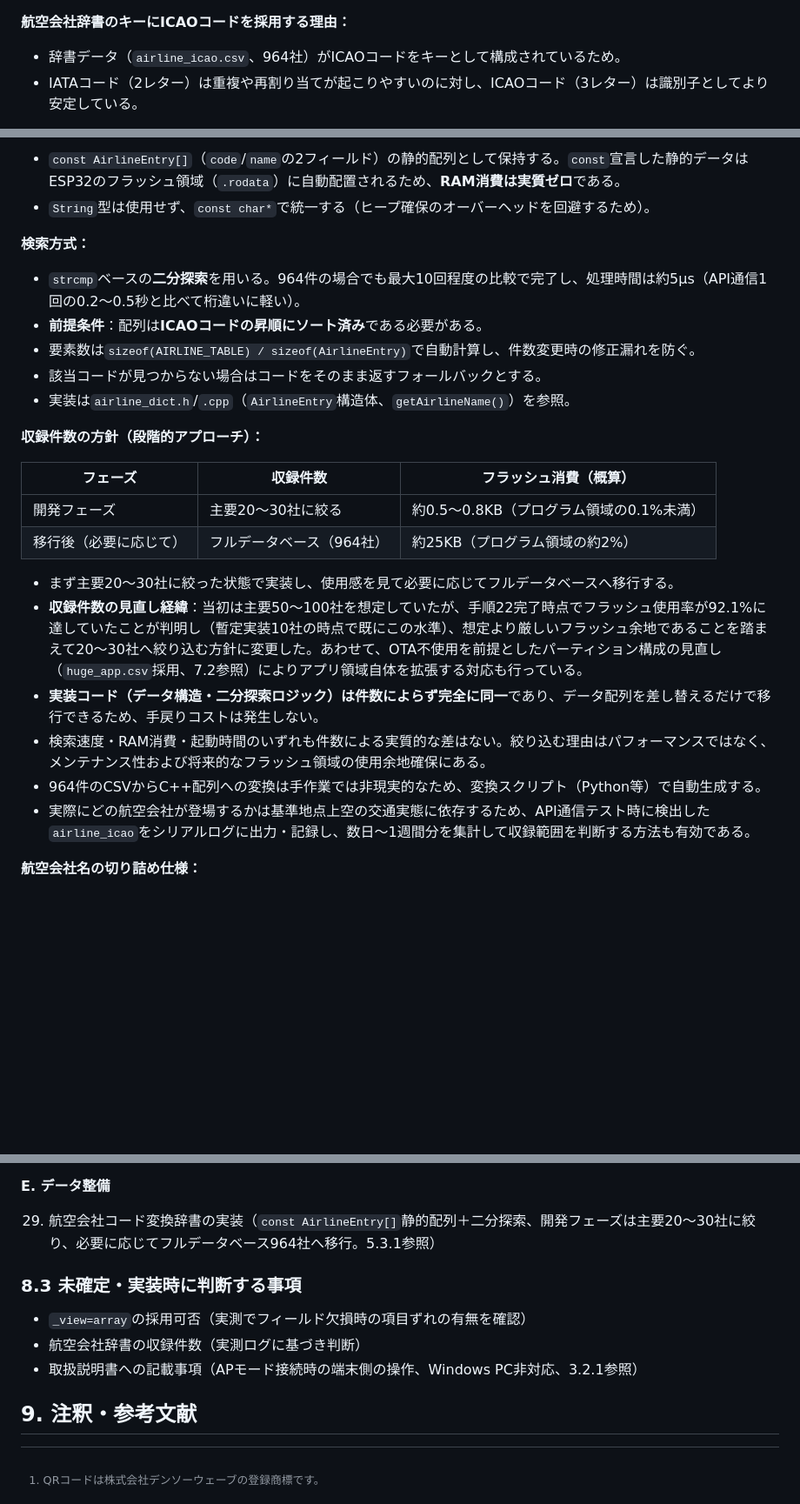
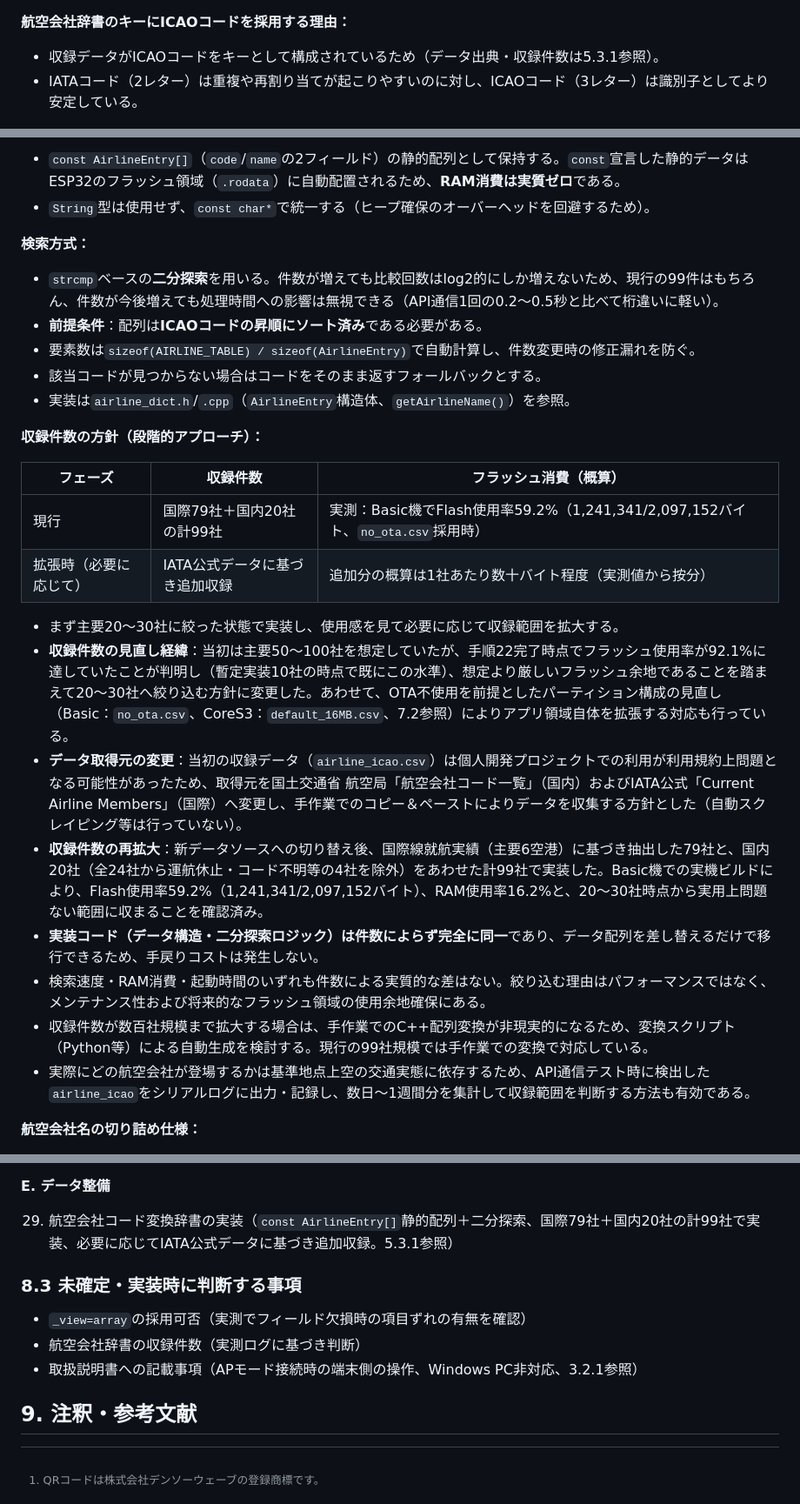
Before and after one commit to ymo999/m5stack-flight-tracker, a Markdown page: docs/プロジェクト仕様書_M5Stack_航空機スキャンシステム.md, 3 parts joined by grey strips. Shown at 87% size. Drawn GitHub-style; blank space fills up the shorter version.

Commit message:
docs: 航空会社コード辞書の99社体制変更に伴う更新

```diff
--- a/docs/プロジェクト仕様書_M5Stack_航空機スキャンシステム.md
+++ b/docs/プロジェクト仕様書_M5Stack_航空機スキャンシステム.md
@@ -184,7 +184,7 @@ AirLabsから返却されるJSONデータから、以下のキーをパースし
 * ただし機体によっては`flight_icao`が取得できない場合があるため、その際は`flight_iata`にフォールバックする。
 
 **航空会社辞書のキーにICAOコードを採用する理由：**
-* 辞書データ（`airline_icao.csv`、964社）がICAOコードをキーとして構成されているため。
+* 収録データがICAOコードをキーとして構成されているため（データ出典・収録件数は5.3.1参照）。
 * IATAコード（2レター）は重複や再割り当てが起こりやすいのに対し、ICAOコード（3レター）は識別子としてより安定している。
 
 ※ `squawk`（スコーク／トランスポンダコード）はAirLabsのAPI仕様上は定義されているが、`_fields`を指定しない状態での実測でも、確認できた例はほとんどない。恒常的に含まれないのではなく、**含まれることがごくまれ**（緊急事態時など特定の状況でのみ送出される等）と推測される。安定して取得できる項目ではないため、`_fields`には含めた上で、レスポンスに含まれる場合のみ表示する方針とする（5.4参照）。
@@ -1082,7 +1082,7 @@ ICAOコードから航空会社名へ変換する内部辞書の実装方式を
 * `String`型は使用せず、`const char*`で統一する（ヒープ確保のオーバーヘッドを回避するため）。
 
 **検索方式：**
-* `strcmp`ベースの**二分探索**を用いる。964件の場合でも最大10回程度の比較で完了し、処理時間は約5μs（API通信1回の0.2〜0.5秒と比べて桁違いに軽い）。
+* `strcmp`ベースの**二分探索**を用いる。件数が増えても比較回数はlog2的にしか増えないため、現行の99件はもちろん、件数が今後増えても処理時間への影響は無視できる（API通信1回の0.2〜0.5秒と比べて桁違いに軽い）。
 * **前提条件**：配列は**ICAOコードの昇順にソート済み**である必要がある。
 * 要素数は`sizeof(AIRLINE_TABLE) / sizeof(AirlineEntry)`で自動計算し、件数変更時の修正漏れを防ぐ。
 * 該当コードが見つからない場合はコードをそのまま返すフォールバックとする。
@@ -1092,14 +1092,16 @@ ICAOコードから航空会社名へ変換する内部辞書の実装方式を
 
 | フェーズ | 収録件数 | フラッシュ消費（概算） |
 |---|---|---|
-| 開発フェーズ | 主要20〜30社に絞る | 約0.5〜0.8KB（プログラム領域の0.1%未満） |
-| 移行後（必要に応じて） | フルデータベース（964社） | 約25KB（プログラム領域の約2%） |
-
-* まず主要20〜30社に絞った状態で実装し、使用感を見て必要に応じてフルデータベースへ移行する。
-* **収録件数の見直し経緯**：当初は主要50〜100社を想定していたが、手順22完了時点でフラッシュ使用率が92.1%に達していたことが判明し（暫定実装10社の時点で既にこの水準）、想定より厳しいフラッシュ余地であることを踏まえて20〜30社へ絞り込む方針に変更した。あわせて、OTA不使用を前提としたパーティション構成の見直し（`huge_app.csv`採用、7.2参照）によりアプリ領域自体を拡張する対応も行っている。
+| 現行 | 国際79社＋国内20社の計99社 | 実測：Basic機でFlash使用率59.2%（1,241,341/2,097,152バイト、`no_ota.csv`採用時） |
+| 拡張時（必要に応じて） | IATA公式データに基づき追加収録 | 追加分の概算は1社あたり数十バイト程度（実測値から按分） |
+
+* まず主要20〜30社に絞った状態で実装し、使用感を見て必要に応じて収録範囲を拡大する。
+* **収録件数の見直し経緯**：当初は主要50〜100社を想定していたが、手順22完了時点でフラッシュ使用率が92.1%に達していたことが判明し（暫定実装10社の時点で既にこの水準）、想定より厳しいフラッシュ余地であることを踏まえて20〜30社へ絞り込む方針に変更した。あわせて、OTA不使用を前提としたパーティション構成の見直し（Basic：`no_ota.csv`、CoreS3：`default_16MB.csv`、7.2参照）によりアプリ領域自体を拡張する対応も行っている。
+* **データ取得元の変更**：当初の収録データ（`airline_icao.csv`）は個人開発プロジェクトでの利用が利用規約上問題となる可能性があったため、取得元を国土交通省 航空局「航空会社コード一覧」（国内）およびIATA公式「Current Airline Members」（国際）へ変更し、手作業でのコピー＆ペーストによりデータを収集する方針とした（自動スクレイピング等は行っていない）。
+* **収録件数の再拡大**：新データソースへの切り替え後、国際線就航実績（主要6空港）に基づき抽出した79社と、国内20社（全24社から運航休止・コード不明等の4社を除外）をあわせた計99社で実装した。Basic機での実機ビルドにより、Flash使用率59.2%（1,241,341/2,097,152バイト）、RAM使用率16.2%と、20〜30社時点から実用上問題ない範囲に収まることを確認済み。
 * **実装コード（データ構造・二分探索ロジック）は件数によらず完全に同一**であり、データ配列を差し替えるだけで移行できるため、手戻りコストは発生しない。
 * 検索速度・RAM消費・起動時間のいずれも件数による実質的な差はない。絞り込む理由はパフォーマンスではなく、メンテナンス性および将来的なフラッシュ領域の使用余地確保にある。
-* 964件のCSVからC++配列への変換は手作業では非現実的なため、変換スクリプト（Python等）で自動生成する。
+* 収録件数が数百社規模まで拡大する場合は、手作業でのC++配列変換が非現実的になるため、変換スクリプト（Python等）による自動生成を検討する。現行の99社規模では手作業での変換で対応している。
 * 実際にどの航空会社が登場するかは基準地点上空の交通実態に依存するため、API通信テスト時に検出した`airline_icao`をシリアルログに出力・記録し、数日〜1週間分を集計して収録範囲を判断する方法も有効である。
 
 **航空会社名の切り詰め仕様：**
@@ -2364,7 +2366,7 @@ build_flags =
 
 **E. データ整備**
 
-29. 航空会社コード変換辞書の実装（`const AirlineEntry[]`静的配列＋二分探索、開発フェーズは主要20〜30社に絞り、必要に応じてフルデータベース964社へ移行。5.3.1参照）
+29. 航空会社コード変換辞書の実装（`const AirlineEntry[]`静的配列＋二分探索、国際79社＋国内20社の計99社で実装、必要に応じてIATA公式データに基づき追加収録。5.3.1参照）
 
 ### 8.3 未確定・実装時に判断する事項
 
@@ -2373,6 +2375,7 @@ build_flags =
 * 取扱説明書への記載事項（APモード接続時の端末側の操作、Windows PC非対応、3.2.1参照）
 
 ## 9. 注釈・参考文献
+
 [^1]: QRコードは株式会社デンソーウェーブの登録商標です。
 [^2]: 参考: 【ESP32プログラム】EEPROMを使って設定を記憶しておこう｜齋藤芳明(https://note.com/yoshiaki_saito/n/n2aeb8a88e64e)
 [^3]: 参考: キャプティブポータルとは - IT用語辞典 e-Words(https://e-words.jp/w/%E3%82%AD%E3%83%A3%E3%83%97%E3%83%86%E3%82%A3%E3%83%96%E3%83%9D%E3%83%BC%E3%82%BF%E3%83%AB.html)
```
Also changed, not shown: README.md (+12 -1 lines).
